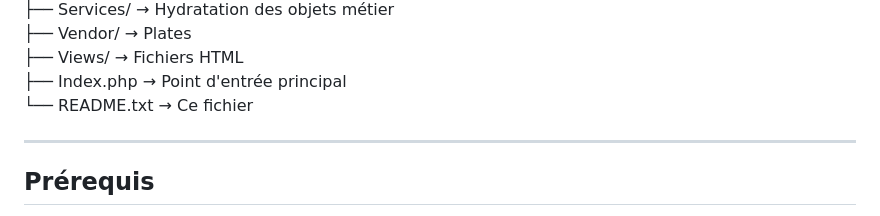
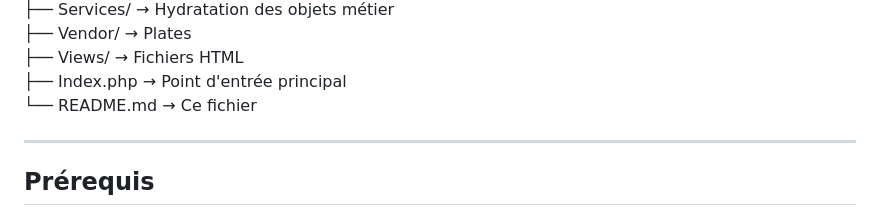
Before and after one commit to darkhurt70/Projet_JO, a Markdown page: README.md, the part around the change. GitHub-like rendering.

Commit message:
ajout readme

```diff
--- a/README.md
+++ b/README.md
@@ -39,7 +39,7 @@ Projet_JO/
 ├── Vendor/            → Plates
 ├── Views/             → Fichiers HTML
 ├── Index.php          → Point d'entrée principal
-└── README.txt         → Ce fichier
+└── README.md         → Ce fichier
 
 ------------------------------------------------------
 Prérequis
```
